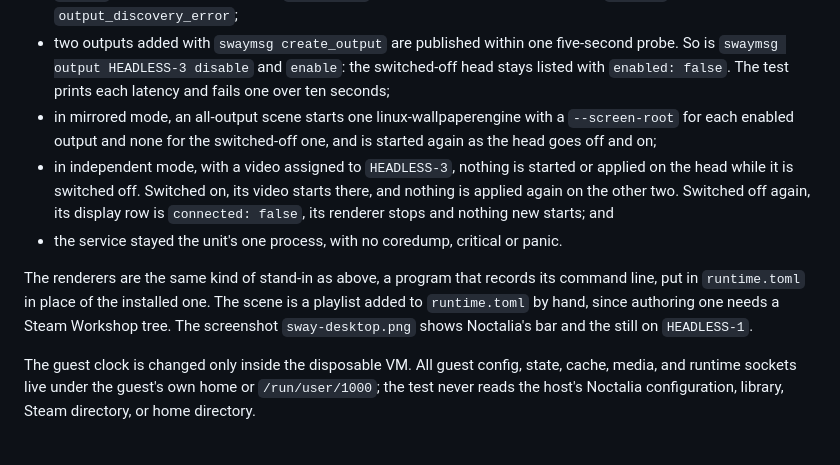
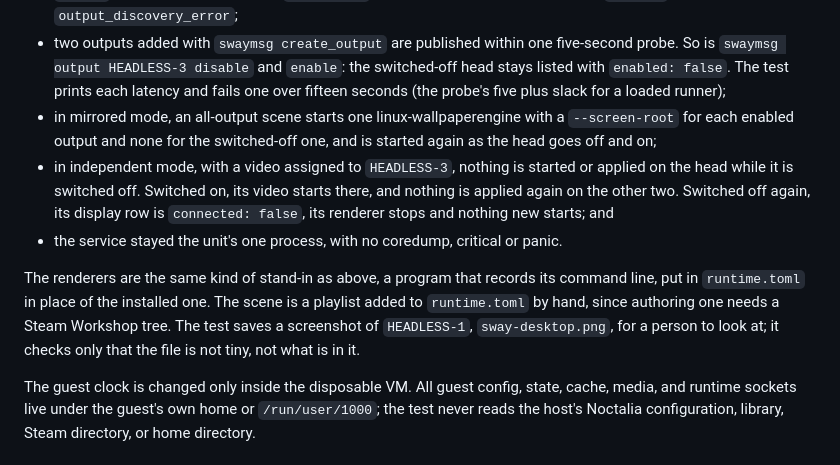
Before and after one commit to Go08er/wall-in-one, a Markdown page: docs/virtual-machine.md, the part around the change. GitHub-like rendering.

Commit message:
docs: the Sway VM test only checks its screenshot's size
The page said sway-desktop.png shows Noctalia's bar and the still, but the
test asserts only that the file is over 1000 bytes. Say that. The hot-plug
bound the same page quotes is now fifteen seconds.

Co-Authored-By: Claude Sonnet 5.5 <noreply@anthropic.com>

```diff
--- a/docs/virtual-machine.md
+++ b/docs/virtual-machine.md
@@ -221,7 +221,7 @@ verifies that:
 - two outputs added with `swaymsg create_output` are published within one
   five-second probe. So is `swaymsg output HEADLESS-3 disable` and `enable`:
   the switched-off head stays listed with `enabled: false`. The test prints
-  each latency and fails one over ten seconds;
+  each latency and fails one over fifteen seconds (the probe's five plus slack for a loaded runner);
 - in mirrored mode, an all-output scene starts one linux-wallpaperengine with a
   `--screen-root` for each enabled output and none for the switched-off one,
   and is started again as the head goes off and on;
@@ -236,8 +236,9 @@ verifies that:
 The renderers are the same kind of stand-in as above, a program that records
 its command line, put in `runtime.toml` in place of the installed one. The
 scene is a playlist added to `runtime.toml` by hand, since authoring one needs
-a Steam Workshop tree. The screenshot `sway-desktop.png` shows Noctalia's bar
-and the still on `HEADLESS-1`.
+a Steam Workshop tree. The test saves a screenshot of `HEADLESS-1`,
+`sway-desktop.png`, for a person to look at; it checks only that the file
+is not tiny, not what is in it.
 
 The guest clock is changed only inside the disposable VM. All guest config,
 state, cache, media, and runtime sockets live under the guest's own home or
```
